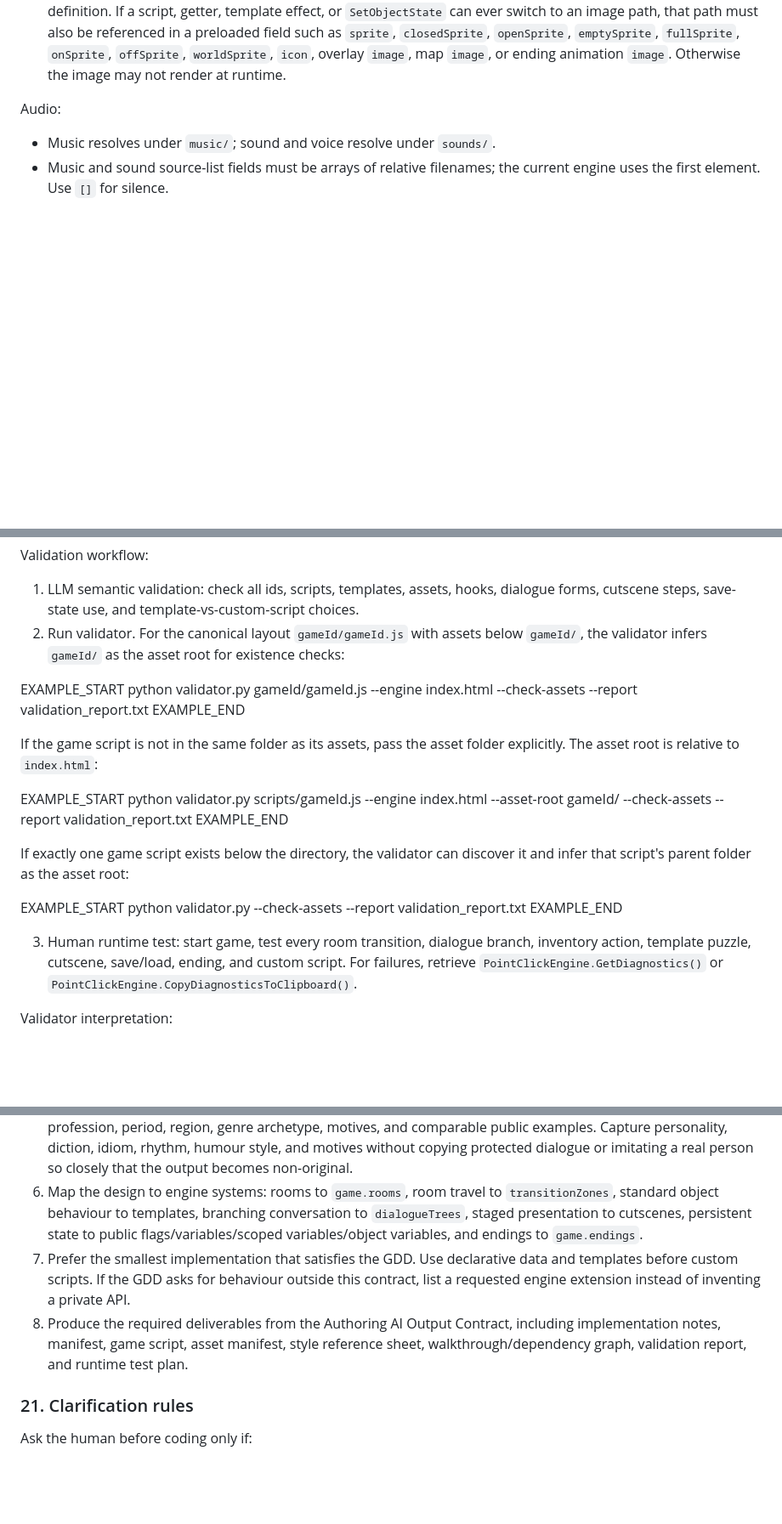
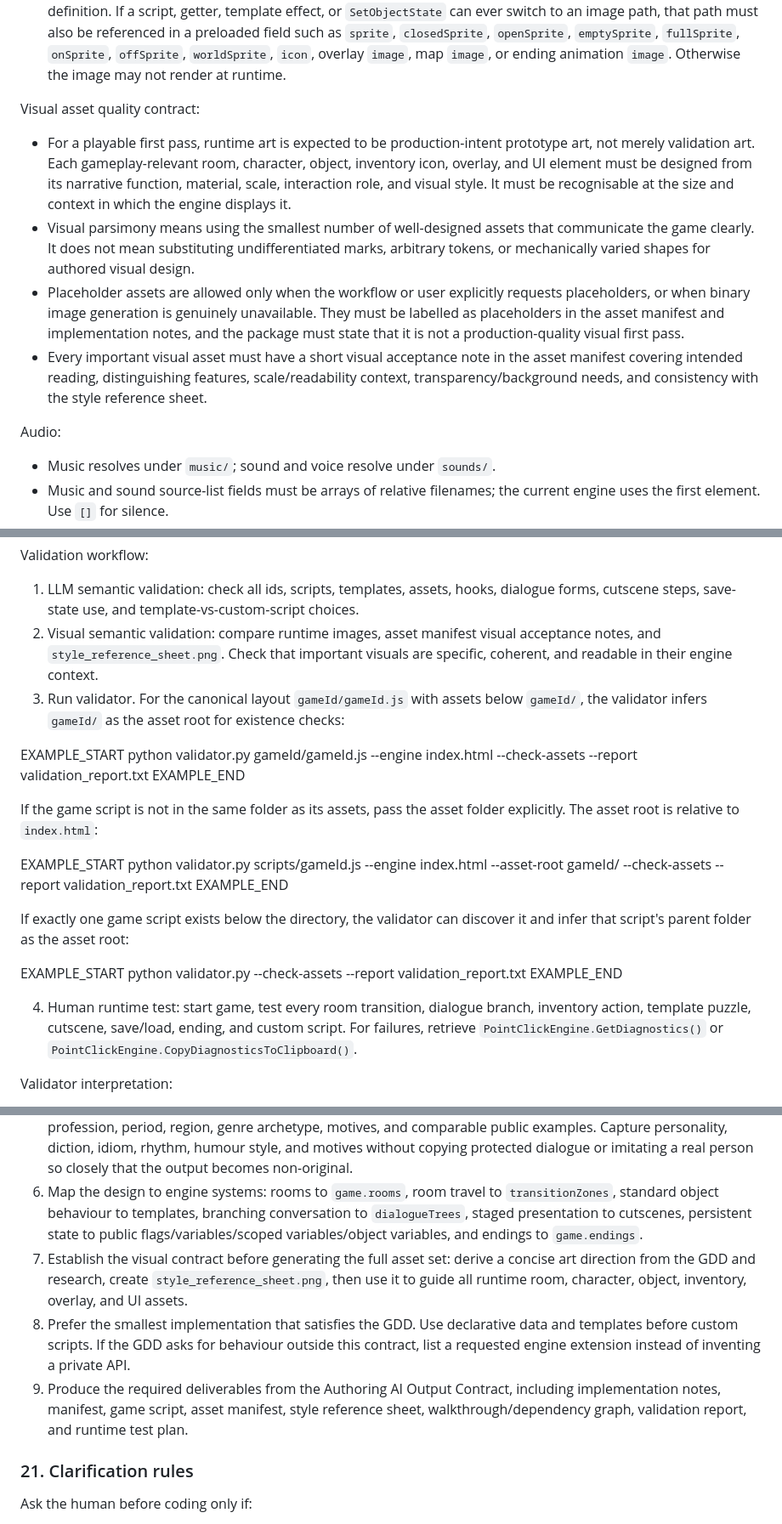
Before and after one commit to jamespetts/pointnclick, a Markdown page: API-ref.md, 3 parts joined by grey strips. Shown at 85% size. GitHub-like rendering; blank space fills up the shorter version.

```diff
--- a/API-ref.md
+++ b/API-ref.md
@@ -200,6 +200,12 @@ Asset size and image authoring constraints:
 - Inventory icons are drawn in 21x21 inventory cells and are scaled down, not up, to `ui.inventoryIconMaxW`/`ui.inventoryIconMaxH`, default 16x16. Author icons at or below 16x16 unless intentionally relying on downscaling.
 - Ending animation images are PNG spritesheets in `objects/` because the engine resolves `ending.animation.image` with the hotspot/object image role.
 - Dynamic image constraint: the engine preloads only images referenced in documented image fields of the game definition. If a script, getter, template effect, or `SetObjectState` can ever switch to an image path, that path must also be referenced in a preloaded field such as `sprite`, `closedSprite`, `openSprite`, `emptySprite`, `fullSprite`, `onSprite`, `offSprite`, `worldSprite`, `icon`, overlay `image`, map `image`, or ending animation `image`. Otherwise the image may not render at runtime.
+
+Visual asset quality contract:
+- For a playable first pass, runtime art is expected to be production-intent prototype art, not merely validation art. Each gameplay-relevant room, character, object, inventory icon, overlay, and UI element must be designed from its narrative function, material, scale, interaction role, and visual style. It must be recognisable at the size and context in which the engine displays it.
+- Visual parsimony means using the smallest number of well-designed assets that communicate the game clearly. It does not mean substituting undifferentiated marks, arbitrary tokens, or mechanically varied shapes for authored visual design.
+- Placeholder assets are allowed only when the workflow or user explicitly requests placeholders, or when binary image generation is genuinely unavailable. They must be labelled as placeholders in the asset manifest and implementation notes, and the package must state that it is not a production-quality visual first pass.
+- Every important visual asset must have a short visual acceptance note in the asset manifest covering intended reading, distinguishing features, scale/readability context, transparency/background needs, and consistency with the style reference sheet.
 
 Audio:
 
@@ -1268,7 +1274,8 @@ Authoring checklist before validation:
 Validation workflow:
 
 1. LLM semantic validation: check all ids, scripts, templates, assets, hooks, dialogue forms, cutscene steps, save-state use, and template-vs-custom-script choices.
-2. Run validator. For the canonical layout `gameId/gameId.js` with assets below `gameId/`, the validator infers `gameId/` as the asset root for existence checks:
+2. Visual semantic validation: compare runtime images, asset manifest visual acceptance notes, and `style_reference_sheet.png`. Check that important visuals are specific, coherent, and readable in their engine context.
+3. Run validator. For the canonical layout `gameId/gameId.js` with assets below `gameId/`, the validator infers `gameId/` as the asset root for existence checks:
 
 EXAMPLE_START
 python validator.py gameId/gameId.js --engine index.html --check-assets --report validation_report.txt
@@ -1286,7 +1293,7 @@ EXAMPLE_START
 python validator.py --check-assets --report validation_report.txt
 EXAMPLE_END
 
-3. Human runtime test: start game, test every room transition, dialogue branch, inventory action, template puzzle, cutscene, save/load, ending, and custom script. For failures, retrieve `PointClickEngine.GetDiagnostics()` or `PointClickEngine.CopyDiagnosticsToClipboard()`.
+4. Human runtime test: start game, test every room transition, dialogue branch, inventory action, template puzzle, cutscene, save/load, ending, and custom script. For failures, retrieve `PointClickEngine.GetDiagnostics()` or `PointClickEngine.CopyDiagnosticsToClipboard()`.
 
 Validator interpretation:
 
@@ -1334,8 +1342,9 @@ The completed Game Design Document is the design source of truth. The authoring
 4. Do not copy any puzzle, room layout, joke, character, dialogue, image, music, or prose exactly from the research. Use research to synthesize original patterns and genre flavour.
 5. For each named character, build a voice brief from the GDD and, where helpful, research the character's role, profession, period, region, genre archetype, motives, and comparable public examples. Capture personality, diction, idiom, rhythm, humour style, and motives without copying protected dialogue or imitating a real person so closely that the output becomes non-original.
 6. Map the design to engine systems: rooms to `game.rooms`, room travel to `transitionZones`, standard object behaviour to templates, branching conversation to `dialogueTrees`, staged presentation to cutscenes, persistent state to public flags/variables/scoped variables/object variables, and endings to `game.endings`.
-7. Prefer the smallest implementation that satisfies the GDD. Use declarative data and templates before custom scripts. If the GDD asks for behaviour outside this contract, list a requested engine extension instead of inventing a private API.
-8. Produce the required deliverables from the Authoring AI Output Contract, including implementation notes, manifest, game script, asset manifest, style reference sheet, walkthrough/dependency graph, validation report, and runtime test plan.
+7. Establish the visual contract before generating the full asset set: derive a concise art direction from the GDD and research, create `style_reference_sheet.png`, then use it to guide all runtime room, character, object, inventory, overlay, and UI assets.
+8. Prefer the smallest implementation that satisfies the GDD. Use declarative data and templates before custom scripts. If the GDD asks for behaviour outside this contract, list a requested engine extension instead of inventing a private API.
+9. Produce the required deliverables from the Authoring AI Output Contract, including implementation notes, manifest, game script, asset manifest, style reference sheet, walkthrough/dependency graph, validation report, and runtime test plan.
 
 ### 21. Clarification rules
 
```
Also changed, not shown: other parts of API-ref.md (+26 -14 lines).
